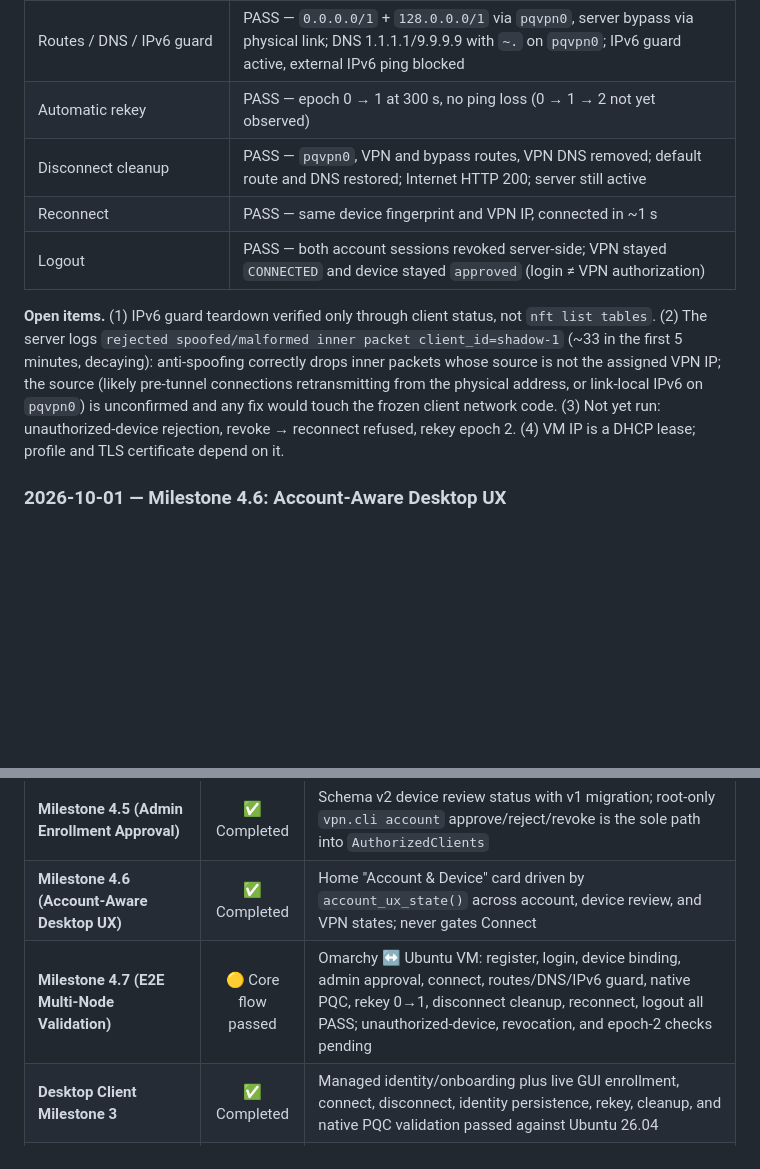
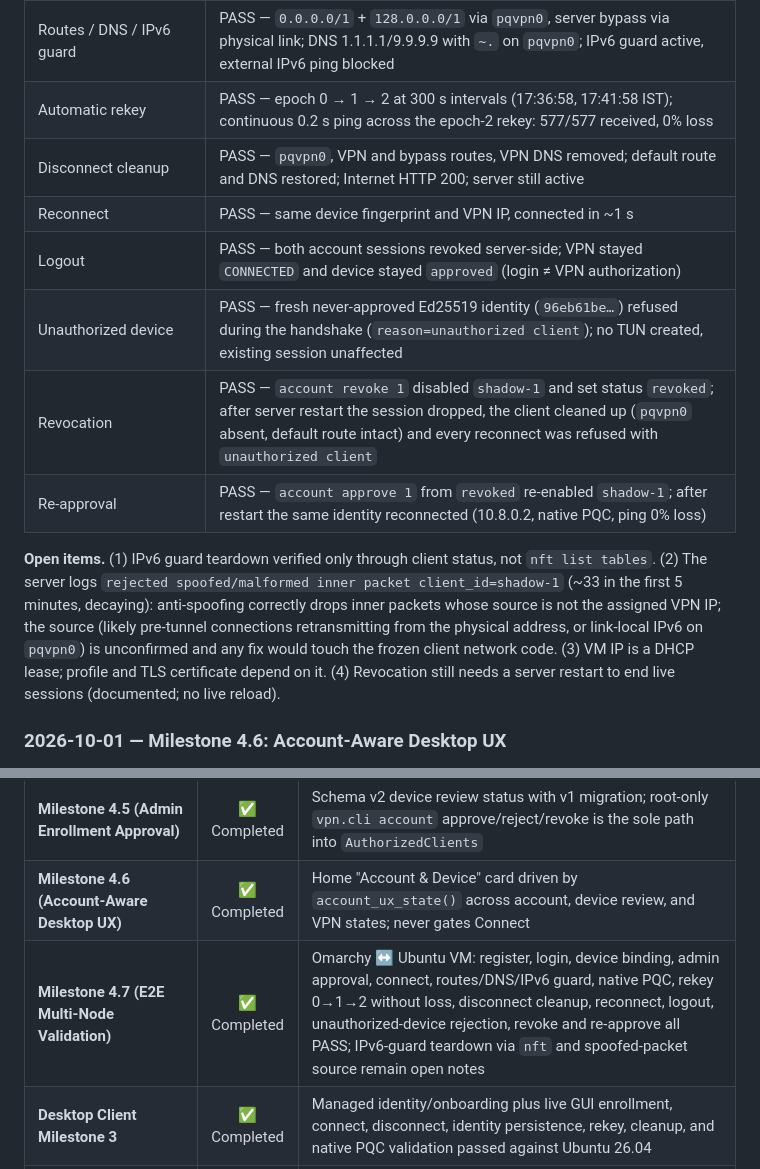
Before and after one commit to gopinath2704/Hybrid-Classical-and-Post-Quantum-VPN-, a Markdown page: progress.md, 2 parts joined by grey strips. GitHub-like rendering; blank space fills up the shorter version.

Commit message:
docs(progress): record M4.7 rekey, unauthorized-device, and revocation results
Co-Authored-By: Claude Opus 5.5 <noreply@anthropic.com>

```diff
--- a/progress.md
+++ b/progress.md
@@ -64,19 +64,22 @@ layout (`/etc/pqvpn/account-api.toml`) is unreadable by `pqvpn-account` in that
 | Administrator approval (`vpn.cli account approve 1`) | PASS — `shadow-1` authorized, status `approved`, file reset to `root:pqvpn 0640`, server restarted cleanly |
 | Connect | PASS — `CONNECTED`, `pqvpn0` 10.8.0.2/24, `native_liboqs`, quantum-safe, ping 10.8.0.1 0% loss (~0.9 ms) |
 | Routes / DNS / IPv6 guard | PASS — `0.0.0.0/1` + `128.0.0.0/1` via `pqvpn0`, server bypass via physical link; DNS 1.1.1.1/9.9.9.9 with `~.` on `pqvpn0`; IPv6 guard active, external IPv6 ping blocked |
-| Automatic rekey | PASS — epoch 0 → 1 at 300 s, no ping loss (0 → 1 → 2 not yet observed) |
+| Automatic rekey | PASS — epoch 0 → 1 → 2 at 300 s intervals (17:36:58, 17:41:58 IST); continuous 0.2 s ping across the epoch-2 rekey: 577/577 received, 0% loss |
 | Disconnect cleanup | PASS — `pqvpn0`, VPN and bypass routes, VPN DNS removed; default route and DNS restored; Internet HTTP 200; server still active |
 | Reconnect | PASS — same device fingerprint and VPN IP, connected in ~1 s |
 | Logout | PASS — both account sessions revoked server-side; VPN stayed `CONNECTED` and device stayed `approved` (login ≠ VPN authorization) |
+| Unauthorized device | PASS — fresh never-approved Ed25519 identity (`96eb61be…`) refused during the handshake (`reason=unauthorized client`); no TUN created, existing session unaffected |
+| Revocation | PASS — `account revoke 1` disabled `shadow-1` and set status `revoked`; after server restart the session dropped, the client cleaned up (`pqvpn0` absent, default route intact) and every reconnect was refused with `unauthorized client` |
+| Re-approval | PASS — `account approve 1` from `revoked` re-enabled `shadow-1`; after restart the same identity reconnected (10.8.0.2, native PQC, ping 0% loss) |
 
 **Open items.** (1) IPv6 guard teardown verified only through client status, not
 `nft list tables`. (2) The server logs `rejected spoofed/malformed inner packet
 client_id=shadow-1` (~33 in the first 5 minutes, decaying): anti-spoofing correctly drops
 inner packets whose source is not the assigned VPN IP; the source (likely pre-tunnel
 connections retransmitting from the physical address, or link-local IPv6 on `pqvpn0`)
-is unconfirmed and any fix would touch the frozen client network code. (3) Not yet run:
-unauthorized-device rejection, revoke → reconnect refused, rekey epoch 2. (4) VM IP is a
-DHCP lease; profile and TLS certificate depend on it.
+is unconfirmed and any fix would touch the frozen client network code. (3) VM IP is a
+DHCP lease; profile and TLS certificate depend on it. (4) Revocation still needs a server
+restart to end live sessions (documented; no live reload).
 
 ### 2026-10-01 — Milestone 4.6: Account-Aware Desktop UX
 
@@ -732,7 +735,7 @@ transparent, honest, production-ready VPN implementation as audited and approved
 | **Milestone 4.4 (Account-Device Binding)** | ✅ Completed | Authenticated `/devices` API and desktop "This Device" binding of the managed public Ed25519 identity; private keys remain local; no `AuthorizedClients` change |
 | **Milestone 4.5 (Admin Enrollment Approval)** | ✅ Completed | Schema v2 device review status with v1 migration; root-only `vpn.cli account` approve/reject/revoke is the sole path into `AuthorizedClients` |
 | **Milestone 4.6 (Account-Aware Desktop UX)** | ✅ Completed | Home "Account & Device" card driven by `account_ux_state()` across account, device review, and VPN states; never gates Connect |
-| **Milestone 4.7 (E2E Multi-Node Validation)** | 🟡 Core flow passed | Omarchy ↔ Ubuntu VM: register, login, device binding, admin approval, connect, routes/DNS/IPv6 guard, native PQC, rekey 0→1, disconnect cleanup, reconnect, logout all PASS; unauthorized-device, revocation, and epoch-2 checks pending |
+| **Milestone 4.7 (E2E Multi-Node Validation)** | ✅ Completed | Omarchy ↔ Ubuntu VM: register, login, device binding, admin approval, connect, routes/DNS/IPv6 guard, native PQC, rekey 0→1→2 without loss, disconnect cleanup, reconnect, logout, unauthorized-device rejection, revoke and re-approve all PASS; IPv6-guard teardown via `nft` and spoofed-packet source remain open notes |
 | **Desktop Client Milestone 3** | ✅ Completed | Managed identity/onboarding plus live GUI enrollment, connect, disconnect, identity persistence, rekey, cleanup, and native PQC validation passed against Ubuntu 26.04 |
 | **Arch / Omarchy Packaging** | ✅ Completed | Pinned checksum-verified liboqs/Python packages, deterministic app archive, and Python `-s` isolation in both client units; manual Pacman install chain pending |
 | **Debian / Ubuntu Packaging** | ✅ Completed | Exact pinned liboqs 0.16.0 native/Python packages and main app built, inspected, and clean-installed on Ubuntu 26.04 with native backend and GUI imports verified |
```
